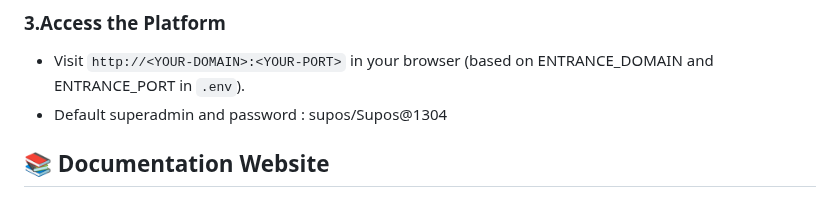
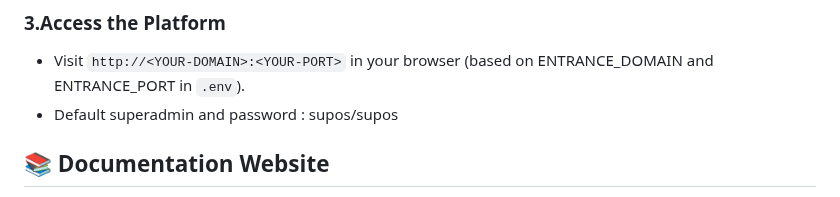
Before and after one commit to leekaize/supOS-CE, a Markdown page: README.md, the part around the change. Drawn GitHub-style.

```diff
--- a/README.md
+++ b/README.md
@@ -189,7 +189,7 @@ After providing a valid `OpenAIAPIKey` in `.env`, you can use **GenUI** to gener
 
 ### 3.Access the Platform
    - Visit `http://<YOUR-DOMAIN>:<YOUR-PORT>` in your browser (based on ENTRANCE_DOMAIN and ENTRANCE_PORT in `.env`).
-   - Default superadmin and password : supos/Supos@1304
+   - Default superadmin and password : supos/supos
 
 ## 📚 **Documentation Website**
 For full usage guides, examples, and developer documentation, visit:
```
